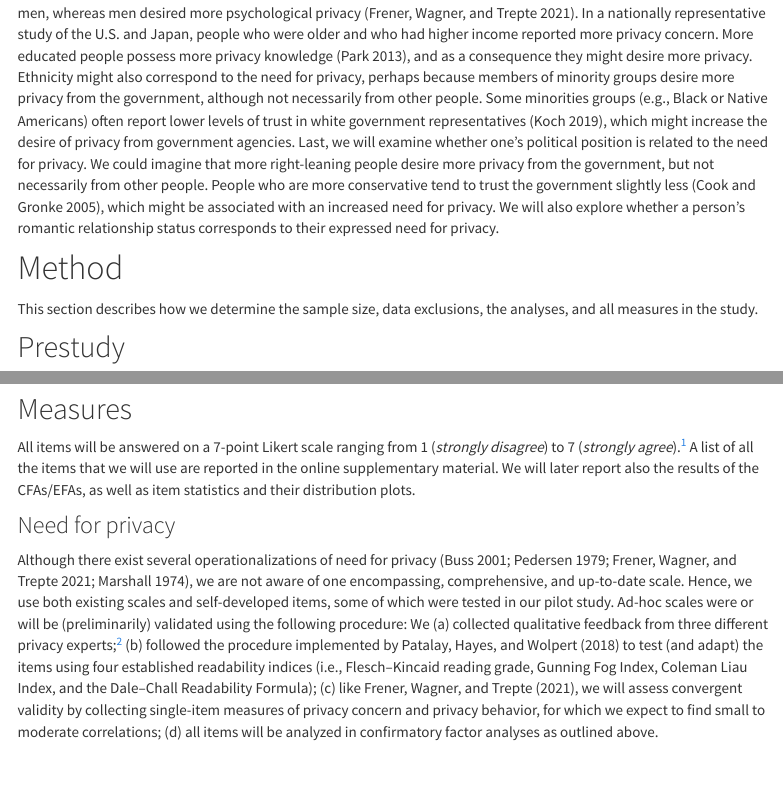
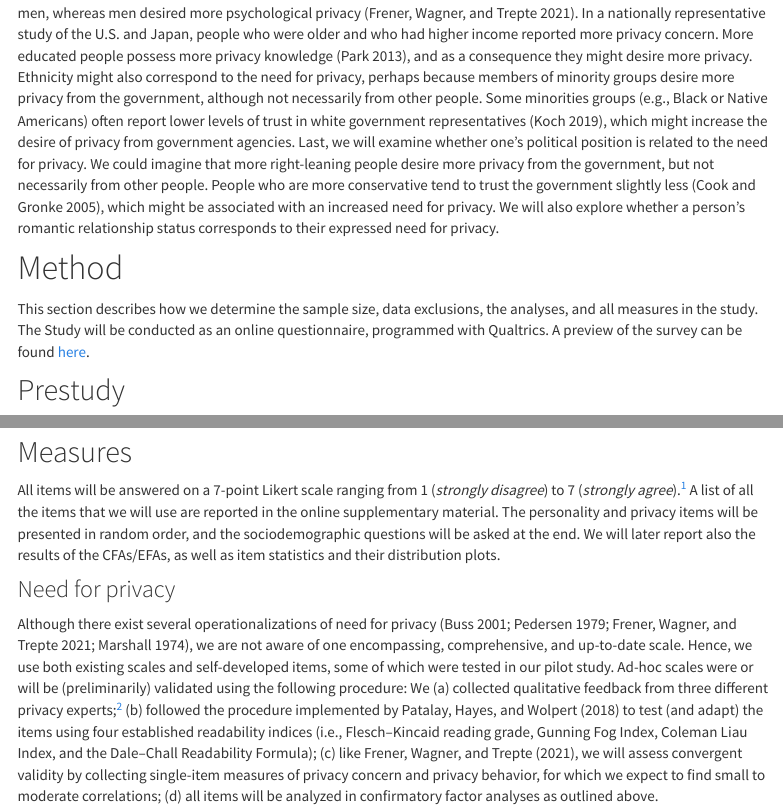
Before and after one commit to tdienlin/Who_Needs_Privacy_RR, an R Markdown document (proposal.Rmd): the page in a window 1100 px wide, from 3890 px down, and a second part further down, joined at a grey line. The pictures show the output file proposal.html that the author committed with the source, opened offline; library style sheets and scripts come from the installed R packages; menus at the side of the page are left out.

Commit message:
- added link

```diff
--- a/proposal.Rmd
+++ b/proposal.Rmd
@@ -262,6 +262,8 @@
 # Method
 
 This section describes how we determine the sample size, data exclusions, the analyses, and all measures in the study.
+The Study will be conducted as an online questionnaire, programmed with Qualtrics.
+A preview of the survey can be found [here](https://compcommlab.eu.qualtrics.com/jfe/preview/previewId/5c6193c9-12a4-424f-9808-a7c6e74247c1/SV_9ppRmr32VrmeAnA?Q_CHL=preview&Q_SurveyVersionID=current).
 
 ## Prestudy
 
@@ -335,6 +337,7 @@
 
 All items will be answered on a 7-point Likert scale ranging from 1 (_strongly disagree_) to 7 (_strongly agree_).[^2]
 A list of all the items that we will use are reported in the online supplementary material.
+The personality and privacy items will be presented in random order, and the sociodemographic questions will be asked at the end.
 We will later report also the results of the CFAs/EFAs, as well as item statistics and their distribution plots.
 
 [^2]: Note that the HEXACO inventory normally uses 5-point scales.
```
Also changed, not shown: proposal.html, proposal.pdf.
